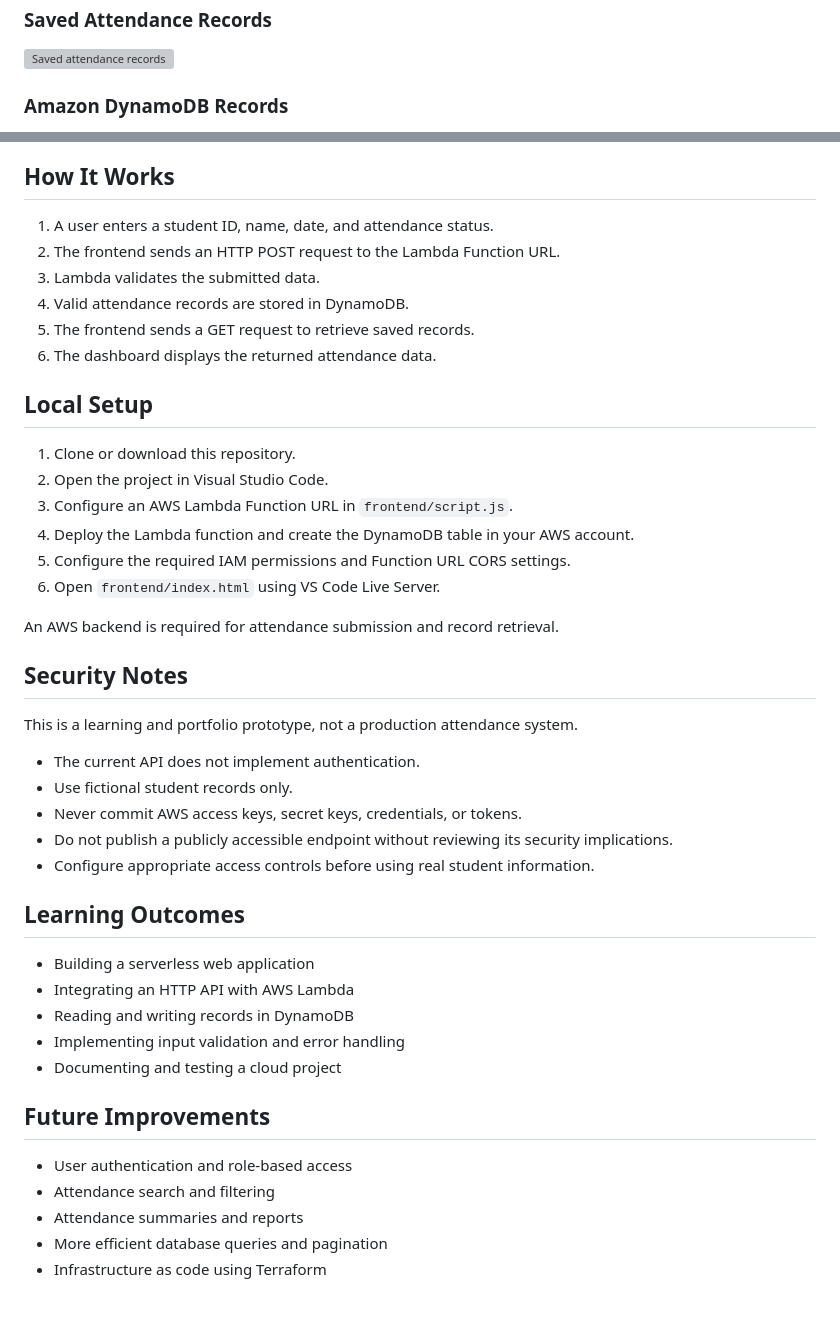
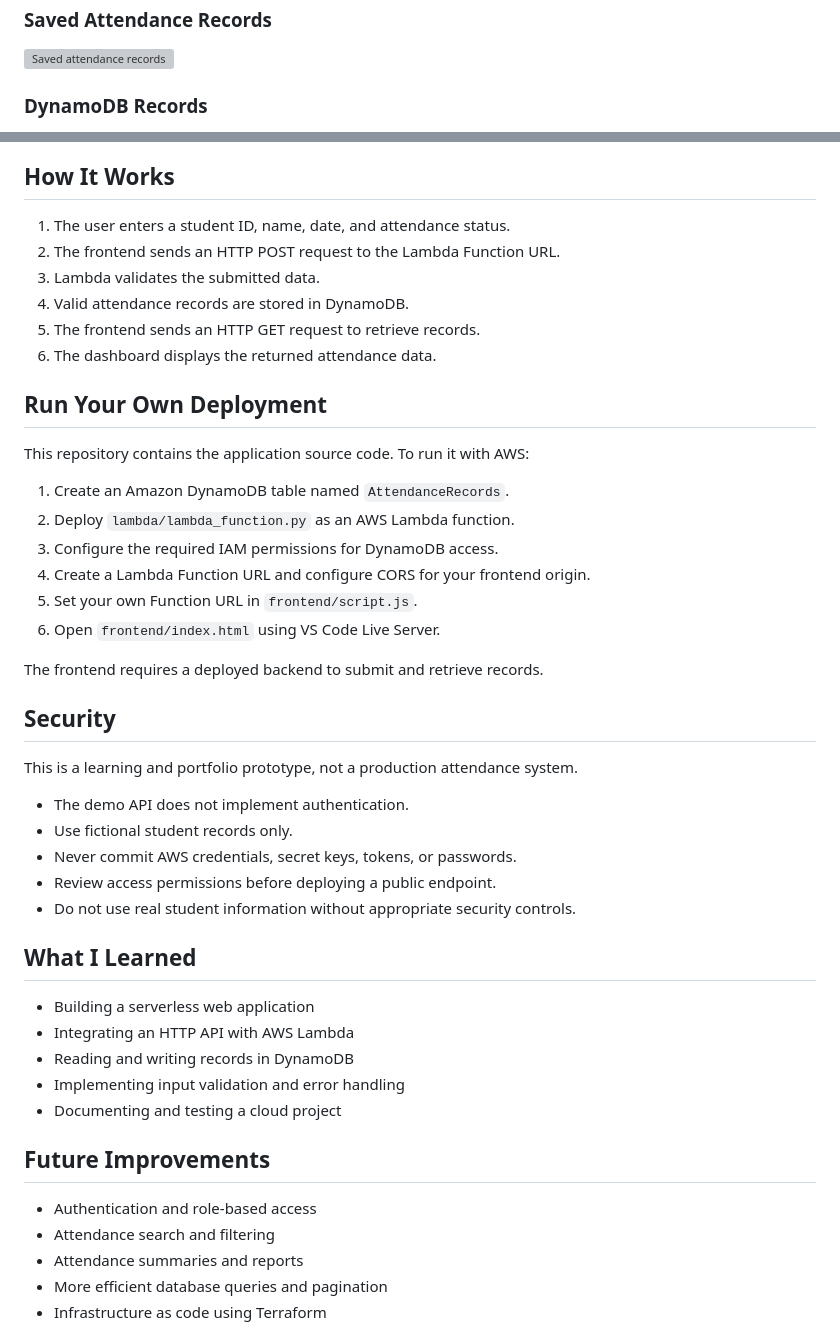
Before and after one commit to Akhilvarma21/aws-attendance-management-system, a Markdown page: README.md, 2 parts joined by grey strips. Rendered like a GitHub page; blank space fills up the shorter version; grey boxes are pictures that could not be loaded.

Commit message:
Improve project README formatting

```diff
--- a/README.md
+++ b/README.md
@@ -66,5 +72,5 @@ aws-attendance-management-system/
 
 ![Saved attendance records](screenshots/attendance-records.png)
 
-### Amazon DynamoDB Records
+### DynamoDB Records
 
@@ -72,35 +78,37 @@ aws-attendance-management-system/
 
 ## How It Works
 
-1. A user enters a student ID, name, date, and attendance status.
+1. The user enters a student ID, name, date, and attendance status.
 2. The frontend sends an HTTP POST request to the Lambda Function URL.
 3. Lambda validates the submitted data.
 4. Valid attendance records are stored in DynamoDB.
-5. The frontend sends a GET request to retrieve saved records.
+5. The frontend sends an HTTP GET request to retrieve records.
 6. The dashboard displays the returned attendance data.
 
-## Local Setup
+## Run Your Own Deployment
 
-1. Clone or download this repository.
-2. Open the project in Visual Studio Code.
-3. Configure an AWS Lambda Function URL in `frontend/script.js`.
-4. Deploy the Lambda function and create the DynamoDB table in your AWS account.
-5. Configure the required IAM permissions and Function URL CORS settings.
+This repository contains the application source code. To run it with AWS:
+
+1. Create an Amazon DynamoDB table named `AttendanceRecords`.
+2. Deploy `lambda/lambda_function.py` as an AWS Lambda function.
+3. Configure the required IAM permissions for DynamoDB access.
+4. Create a Lambda Function URL and configure CORS for your frontend origin.
+5. Set your own Function URL in `frontend/script.js`.
 6. Open `frontend/index.html` using VS Code Live Server.
 
-An AWS backend is required for attendance submission and record retrieval.
+The frontend requires a deployed backend to submit and retrieve records.
 
-## Security Notes
+## Security
 
 This is a learning and portfolio prototype, not a production attendance system.
 
-- The current API does not implement authentication.
+- The demo API does not implement authentication.
 - Use fictional student records only.
-- Never commit AWS access keys, secret keys, credentials, or tokens.
-- Do not publish a publicly accessible endpoint without reviewing its security implications.
-- Configure appropriate access controls before using real student information.
+- Never commit AWS credentials, secret keys, tokens, or passwords.
+- Review access permissions before deploying a public endpoint.
+- Do not use real student information without appropriate security controls.
 
-## Learning Outcomes
+## What I Learned
 
 - Building a serverless web application
 - Integrating an HTTP API with AWS Lambda
@@ -110,7 +118,7 @@ This is a learning and portfolio prototype, not a production attendance system.
 
 ## Future Improvements
 
-- User authentication and role-based access
+- Authentication and role-based access
 - Attendance search and filtering
 - Attendance summaries and reports
 - More efficient database queries and pagination
```
Also changed, not shown: other parts of README.md (+20 -17 lines).
